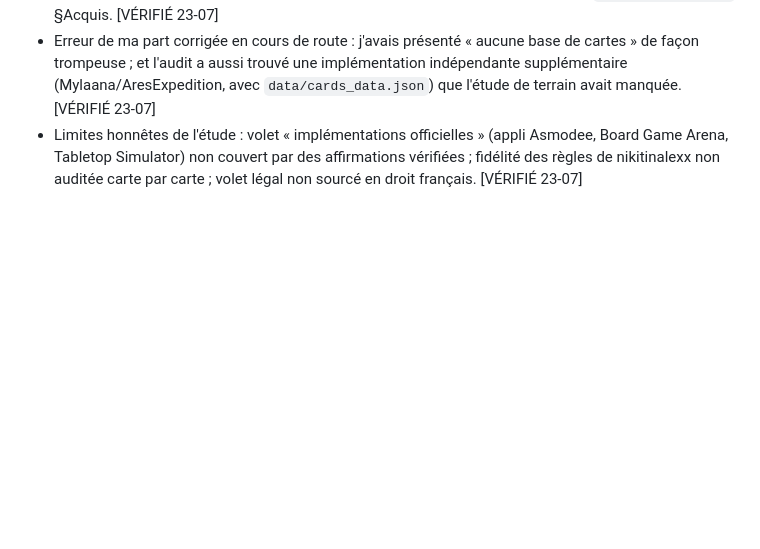
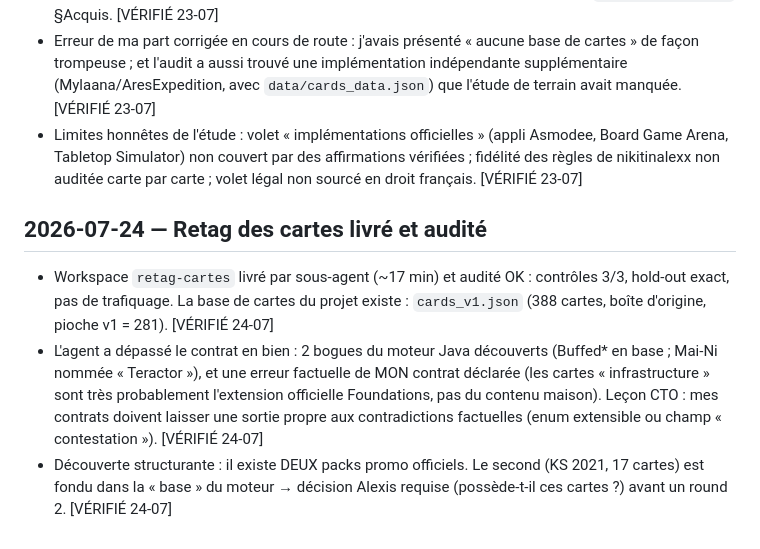
Before and after one commit to Alexry375/Terra, a Markdown page: docs/JOURNAL.md, the part around the change. GitHub-like rendering; blank space fills up the shorter version.

```diff
--- a/docs/JOURNAL.md
+++ b/docs/JOURNAL.md
@@ -51,3 +51,19 @@
   Asmodee, Board Game Arena, Tabletop Simulator) non couvert par des
   affirmations vérifiées ; fidélité des règles de nikitinalexx non auditée
   carte par carte ; volet légal non sourcé en droit français. [VÉRIFIÉ 23-07]
+
+## 2026-07-24 — Retag des cartes livré et audité
+
+- Workspace `retag-cartes` livré par sous-agent (~17 min) et audité OK :
+  contrôles 3/3, hold-out exact, pas de trafiquage. La base de cartes du projet
+  existe : `cards_v1.json` (388 cartes, boîte d'origine, pioche v1 = 281).
+  [VÉRIFIÉ 24-07]
+- L'agent a dépassé le contrat en bien : 2 bogues du moteur Java découverts
+  (Buffed* en base ; Mai-Ni nommée « Teractor »), et une erreur factuelle de
+  MON contrat déclarée (les cartes « infrastructure » sont très probablement
+  l'extension officielle Foundations, pas du contenu maison). Leçon CTO :
+  mes contrats doivent laisser une sortie propre aux contradictions
+  factuelles (enum extensible ou champ « contestation »). [VÉRIFIÉ 24-07]
+- Découverte structurante : il existe DEUX packs promo officiels. Le second
+  (KS 2021, 17 cartes) est fondu dans la « base » du moteur → décision Alexis
+  requise (possède-t-il ces cartes ?) avant un round 2. [VÉRIFIÉ 24-07]
```
Also changed, not shown: docs/CTO_STATE.md (+26 -7 lines).
